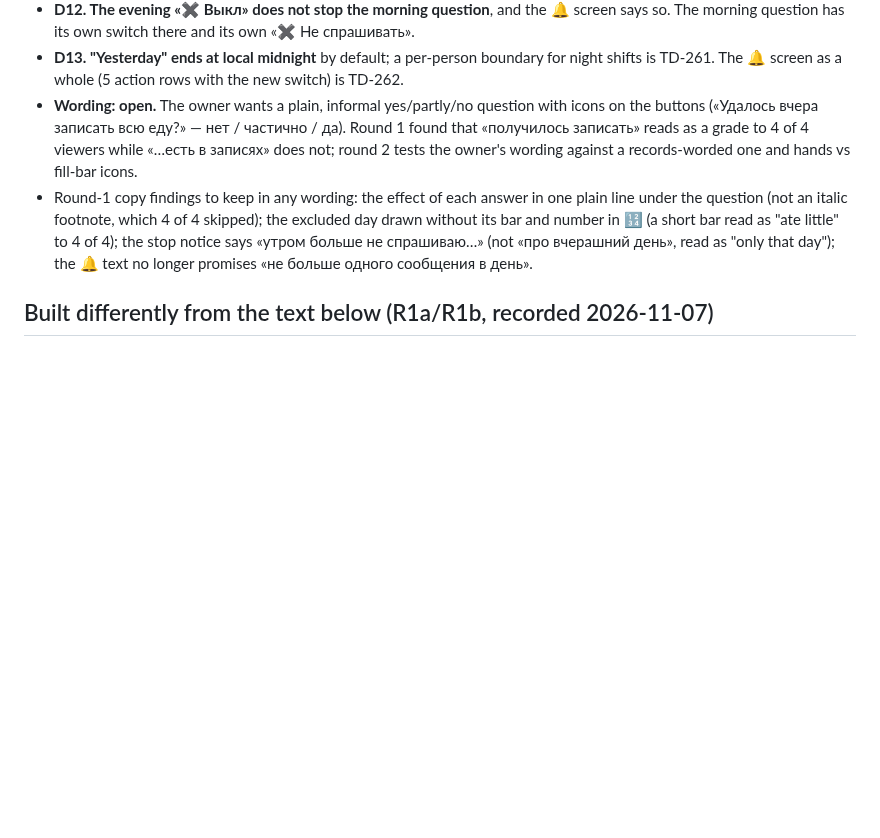
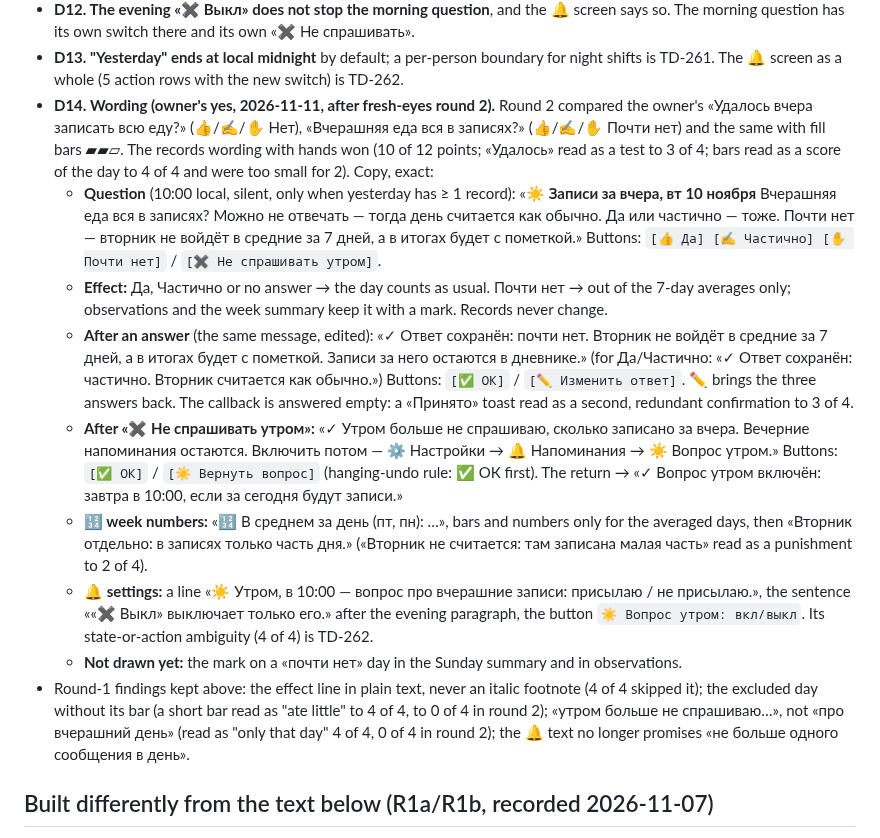
Before and after one commit to JuliiaZhuravleva/nutricore, a Markdown page: docs/stages/06-reminders.md, the part around the change. Rendered like a GitHub page; blank space fills up the shorter version.

Commit message:
docs(reminders): D14 wording of the morning question, after fresh-eyes round 2 (owner 2026-11-11)
Co-Authored-By: Claude Opus 5.5 <noreply@anthropic.com>
Claude-Session: https://claude.ai/code/session_01MZRdTtQXiZBjp3aHps693b

```diff
--- a/docs/stages/06-reminders.md
+++ b/docs/stages/06-reminders.md
@@ -142,15 +142,40 @@ Mock screens were read by 4 isolated fresh-eyes viewers (round 1: «Почти
   The morning question has its own switch there and its own «✖ Не спрашивать».
 - **D13. "Yesterday" ends at local midnight** by default; a per-person boundary for night
   shifts is TD-261. The 🔔 screen as a whole (5 action rows with the new switch) is TD-262.
-- **Wording: open.** The owner wants a plain, informal yes/partly/no question with icons on the
-  buttons («Удалось вчера записать всю еду?» — нет / частично / да). Round 1 found that
-  «получилось записать» reads as a grade to 4 of 4 viewers while «…есть в записях» does not;
-  round 2 tests the owner's wording against a records-worded one and hands vs fill-bar icons.
-- Round-1 copy findings to keep in any wording: the effect of each answer in one plain line
-  under the question (not an italic footnote, which 4 of 4 skipped); the excluded day drawn
-  without its bar and number in 🔢 (a short bar read as "ate little" to 4 of 4); the stop
-  notice says «утром больше не спрашиваю…» (not «про вчерашний день», read as "only that day");
-  the 🔔 text no longer promises «не больше одного сообщения в день».
+- **D14. Wording (owner's yes, 2026-11-11, after fresh-eyes round 2).** Round 2 compared the
+  owner's «Удалось вчера записать всю еду?» (👍/✍️/✋ Нет), «Вчерашняя еда вся в записях?»
+  (👍/✍️/✋ Почти нет) and the same with fill bars ▰▰▱. The records wording with hands won
+  (10 of 12 points; «Удалось» read as a test to 3 of 4; bars read as a score of the day to 4 of 4
+  and were too small for 2). Copy, exact:
+  - **Question** (10:00 local, silent, only when yesterday has ≥ 1 record):
+    «☀️ <b>Записи за вчера, вт 10 ноября</b>
+    Вчерашняя еда вся в записях?
+    Можно не отвечать — тогда день считается как обычно. Да или частично — тоже.
+    Почти нет — вторник не войдёт в средние за 7 дней, а в итогах будет с пометкой.»
+    Buttons: `[👍 Да] [✍️ Частично] [✋ Почти нет]` / `[✖ Не спрашивать утром]`.
+  - **Effect:** Да, Частично or no answer → the day counts as usual. Почти нет → out of the 7-day
+    averages only; observations and the week summary keep it with a mark. Records never change.
+  - **After an answer** (the same message, edited): «✓ Ответ сохранён: почти нет. Вторник не
+    войдёт в средние за 7 дней, а в итогах будет с пометкой. Записи за него остаются в дневнике.»
+    (for Да/Частично: «✓ Ответ сохранён: частично. Вторник считается как обычно.»)
+    Buttons: `[✅ ОК]` / `[✏️ Изменить ответ]`. ✏️ brings the three answers back. The callback is
+    answered empty: a «Принято» toast read as a second, redundant confirmation to 3 of 4.
+  - **After «✖ Не спрашивать утром»:** «✓ Утром больше не спрашиваю, сколько записано за вчера.
+    Вечерние напоминания остаются. Включить потом — ⚙️ Настройки → 🔔 Напоминания → ☀️ Вопрос
+    утром.» Buttons: `[✅ ОК]` / `[☀️ Вернуть вопрос]` (hanging-undo rule: ✅ ОК first). The
+    return → «✓ Вопрос утром включён: завтра в 10:00, если за сегодня будут записи.»
+  - **🔢 week numbers:** «🔢 В среднем за день (пт, пн): …», bars and numbers only for the
+    averaged days, then «Вторник отдельно: в записях только часть дня.» («Вторник не
+    считается: там записана малая часть» read as a punishment to 2 of 4).
+  - **🔔 settings:** a line «☀️ Утром, в 10:00 — вопрос про вчерашние записи: присылаю / не
+    присылаю.», the sentence ««✖ Выкл» выключает только его.» after the evening paragraph, the
+    button `☀️ Вопрос утром: вкл/выкл`. Its state-or-action ambiguity (4 of 4) is TD-262.
+  - **Not drawn yet:** the mark on a «почти нет» day in the Sunday summary and in observations.
+- Round-1 findings kept above: the effect line in plain text, never an italic footnote (4 of 4
+  skipped it); the excluded day without its bar (a short bar read as "ate little" to 4 of 4, to
+  0 of 4 in round 2); «утром больше не спрашиваю…», not «про вчерашний день» (read as "only that
+  day" 4 of 4, 0 of 4 in round 2); the 🔔 text no longer promises «не больше одного сообщения в
+  день».
 
 ## Built differently from the text below (R1a/R1b, recorded 2026-11-07)
 
```
